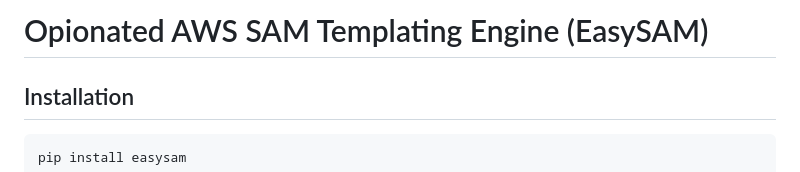
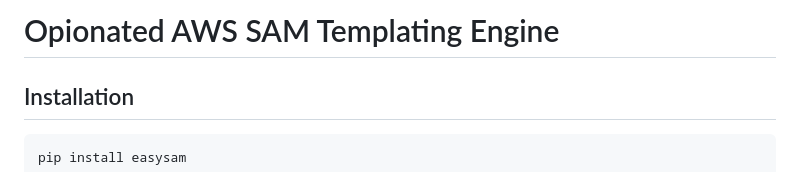
Before and after one commit to scartill/easysam, a Markdown page: README.md, the part around the change. Rendered like a GitHub page.

Commit message:
docs: Update README.md content

```diff
--- a/README.md
+++ b/README.md
@@ -1,4 +1,4 @@
-# Opionated AWS SAM Templating Engine (EasySAM)
+# Opionated AWS SAM Templating Engine
 
 ## Installation
 
```
